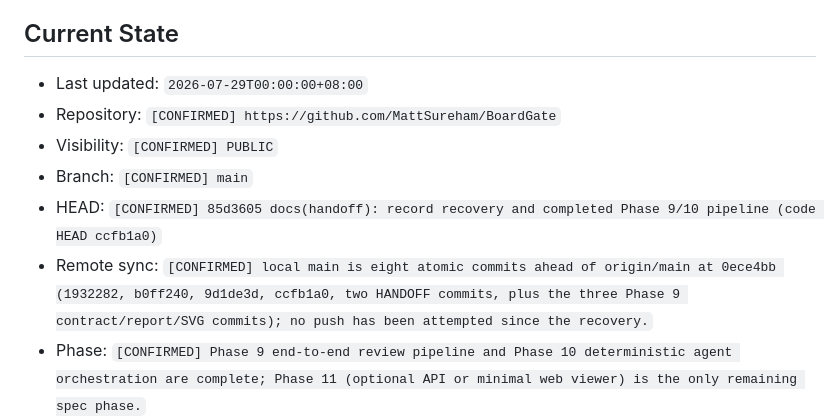
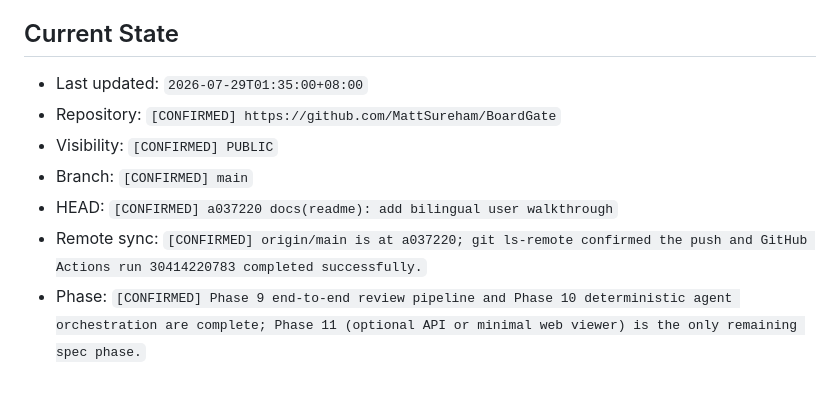
Before and after one commit to MattSureham/BoardGate, a Markdown page: HANDOFF.md, the part around one of its changes. GitHub-like rendering; blank space fills up the shorter version.

```diff
--- a/HANDOFF.md
+++ b/HANDOFF.md
@@ -16,16 +16,14 @@
 
 ## Current State
 
-- Last updated: `2026-07-29T00:00:00+08:00`
+- Last updated: `2026-07-29T01:35:00+08:00`
 - Repository: `[CONFIRMED] https://github.com/MattSureham/BoardGate`
 - Visibility: `[CONFIRMED] PUBLIC`
 - Branch: `[CONFIRMED] main`
-- HEAD: `[CONFIRMED] 85d3605 docs(handoff): record recovery and completed
-  Phase 9/10 pipeline (code HEAD ccfb1a0)`
-- Remote sync: `[CONFIRMED] local main is eight atomic commits ahead of
-  origin/main at 0ece4bb (1932282, b0ff240, 9d1de3d, ccfb1a0, two HANDOFF
-  commits, plus the three Phase 9 contract/report/SVG commits); no push has
-  been attempted since the recovery.`
+- HEAD: `[CONFIRMED] a037220 docs(readme): add bilingual user walkthrough`
+- Remote sync: `[CONFIRMED] origin/main is at a037220; git ls-remote
+  confirmed the push and GitHub Actions run 30414220783 completed
+  successfully.`
 - Phase: `[CONFIRMED] Phase 9 end-to-end review pipeline and Phase 10
   deterministic agent orchestration are complete; Phase 11 (optional API or
   minimal web viewer) is the only remaining spec phase.`
```
Also changed, not shown: other parts of HANDOFF.md (+43 -7 lines).
